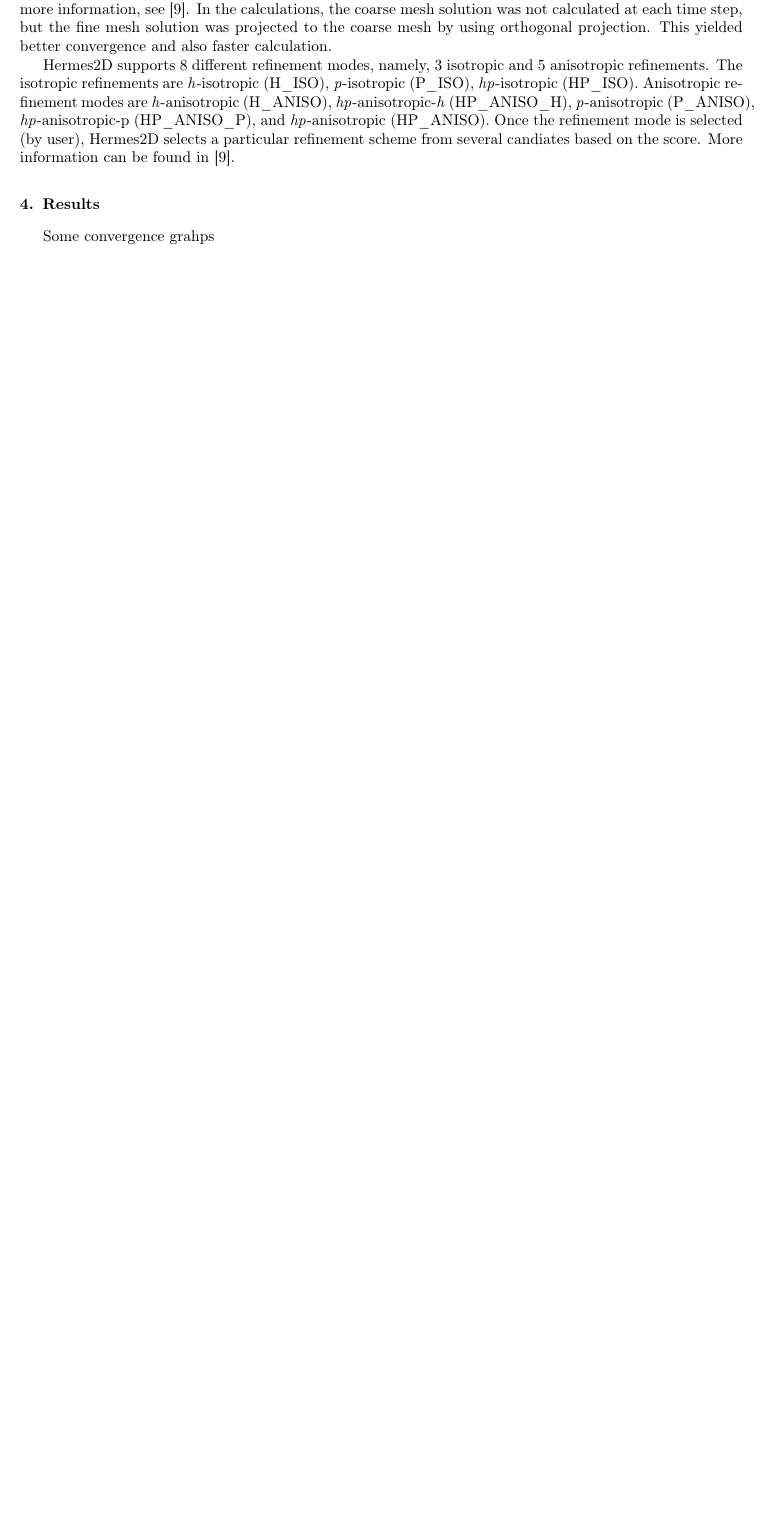
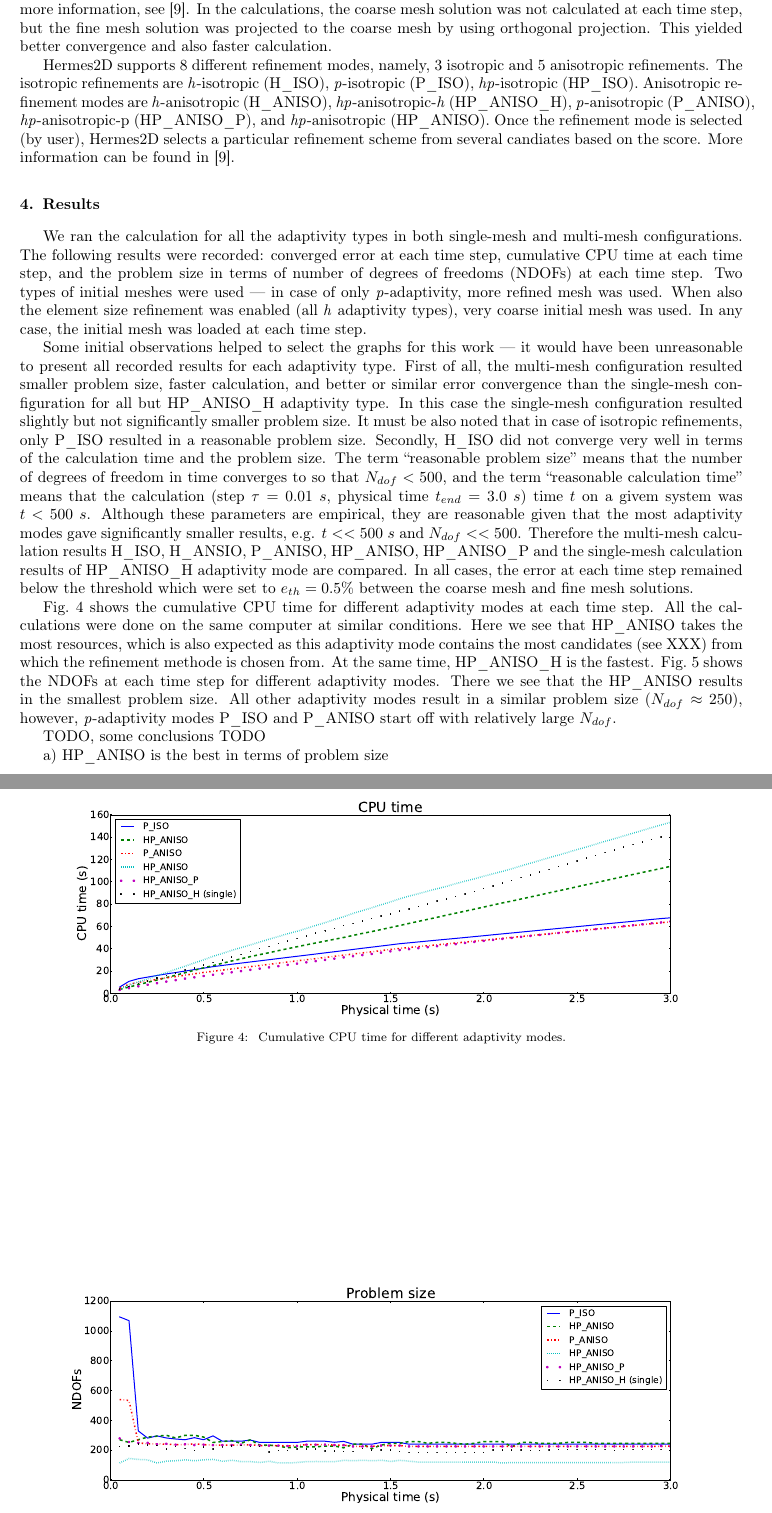
Before and after one commit to solin/esco2010, a LaTeX paper (pugal-esco2010.tex, which reads results.tex): part of page 5 of 6 before the commit and two parts of pages 6 and 7 of 8 after it, the two joined at a grey line, cut so that both start at the same text, the shorter picture padded with empty space. Compiled offline with pdfLaTeX.

Commit message:
Started results section, some images

```diff
--- a/pugal-esco2010.tex
+++ b/pugal-esco2010.tex
@@ -56,8 +56,7 @@ help in studying and improving the IPMC materials.
 \input{intro}
 \input{motivation}
 \input{model}
-\section{Results}
-Some convergence grahps
+\input{results}
 
 \section{Conclusion, future works}
 
--- /dev/null
+++ b/results.tex
@@ -0,0 +1,66 @@
+\section{Results}
+
+We ran the calculation for all the adaptivity types
+in both single-mesh and multi-mesh configurations. The following results
+were recorded: converged error at each time step, cumulative CPU
+time at each time step, and the problem size in terms of number
+of degrees of freedoms (NDOFs) at each time step.
+Two types of initial meshes were used --- in case of only \emph{p}-adaptivity,
+more refined mesh was used. When also the element size refinement
+was enabled (all \emph{h} adaptivity types), very coarse initial mesh
+was used. In any case, the initial mesh was loaded at each time step.
+
+Some initial observations
+helped to select the graphs for this work --- it would have been unreasonable
+to present all recorded results for each adaptivity type.
+First of all, the multi-mesh configuration resulted smaller problem size, faster
+calculation, and better or similar error convergence than the single-mesh
+configuration for all but HP\_ANISO\_H adaptivity type. In this case
+the single-mesh configuration resulted slightly but not significantly
+smaller problem size. It must be also noted that in case of isotropic
+refinements, only P\_ISO resulted in a reasonable problem size.
+Secondly, H\_ISO did not converge very well in terms of the
+calculation time and the problem size. The term ``reasonable problem size''
+means that the number of degrees of freedom in time converges
+to so that $N_{dof}<500$, and the term ``reasonable calculation time''
+means that the calculation (step $\tau=0.01\ s$, physical
+time $t_{end}=3.0\ s$) time $t$ on a givem system was $t<500\ s$.
+Although these parameters are empirical, they are reasonable given
+that the most adaptivity modes gave significantly smaller results,
+e.g. $t<<500\ s$ and $N_{dof} << 500$.
+Therefore the multi-mesh calculation results H\_ISO, H\_ANSIO, P\_ANISO,
+HP\_ANISO, HP\_ANISO\_P and the single-mesh calculation results of HP\_ANISO\_H
+adaptivity mode are compared. In all cases, the error at each time step remained below
+the threshold which were set to $e_{th}=0.5\%$ between the coarse mesh
+and fine mesh solutions.
+
+\begin{figure}
+  \begin{centering}
+  \includegraphics[width=\columnwidth]{cpu}
+  \caption{\label{fig:cpu} Cumulative CPU time for different adaptivity modes.}
+  \end{centering}
+\end{figure}
+
+\begin{figure}
+  \begin{centering}
+  \includegraphics[width=\columnwidth]{dof}
+  \caption{\label{fig:dof} NDOFs at each time step for different adaptivity modes.}
+  \end{centering}
+\end{figure}
+
+Fig.~\ref{fig:cpu} shows the cumulative CPU time for different adaptivity
+modes at each time step. All the calculations were done on the same computer
+at similar conditions. Here we see that HP\_ANISO takes the most
+resources, which is also expected as this adaptivity mode contains the most
+candidates (see XXX) from which the refinement methode is chosen from.
+At the same time, HP\_ANISO\_H is the fastest.
+Fig.~\ref{fig:dof} shows the NDOFs at each time step for different adaptivity modes.
+There we see that the HP\_ANISO results in the smallest problem size. All other
+adaptivity modes result in a similar problem size ($N_{dof} \approx 250$), however,
+\emph{p}-adaptivity modes P\_ISO and P\_ANISO start off with relatively large $N_{dof}$.
+
+
+
+TODO, some conclusions TODO
+
+a) HP\_ANISO is the best in terms of problem size
```
Also changed, not shown: motivation.tex (+1 -1 lines), Makefile, comsol_conc_volt.pdf (added), cphi.png (added), cpu.pdf (added), ct7.png (added), dof.pdf (added), pugal-esco2010.pdf (added), results.tex (6 more changed lines), 3 other files.
